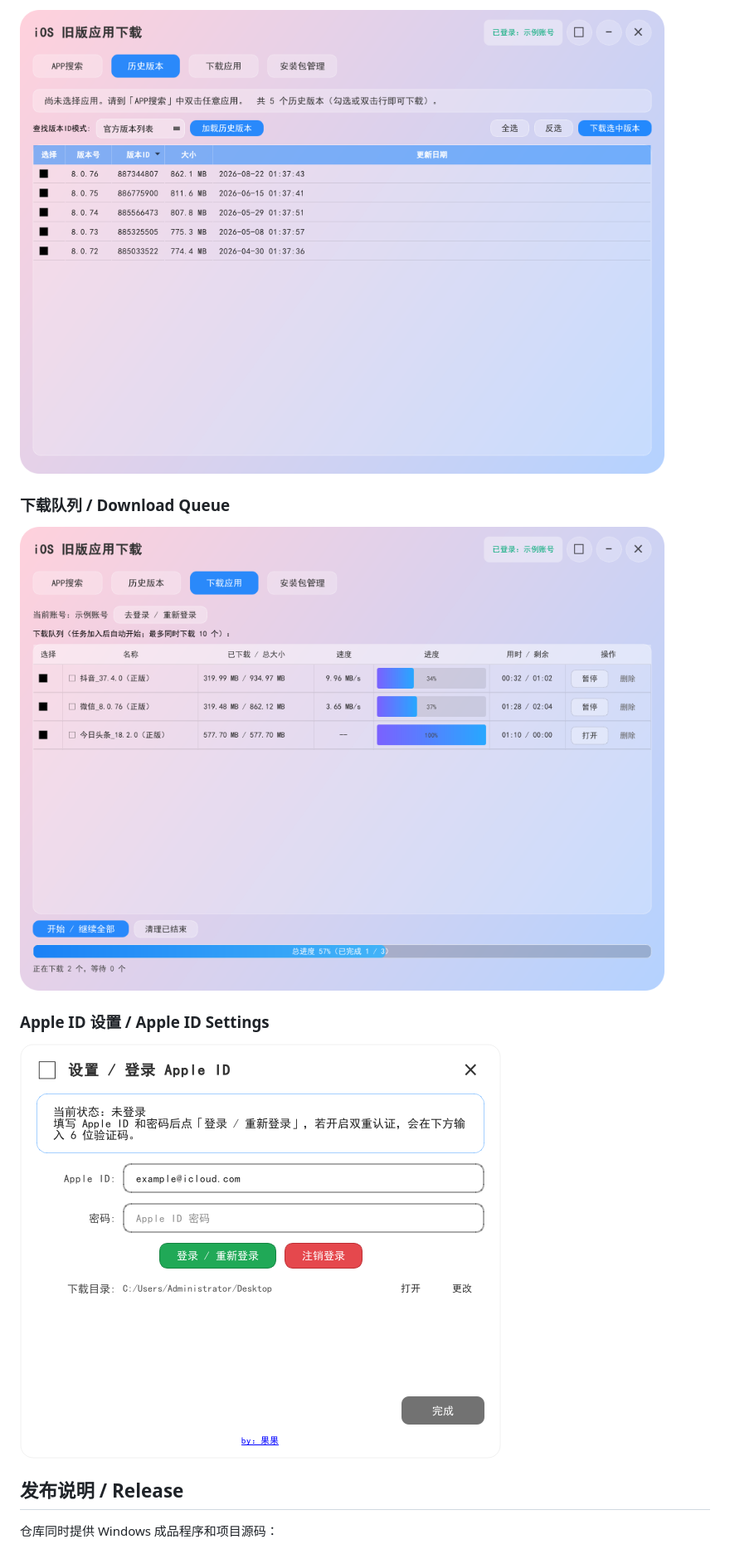
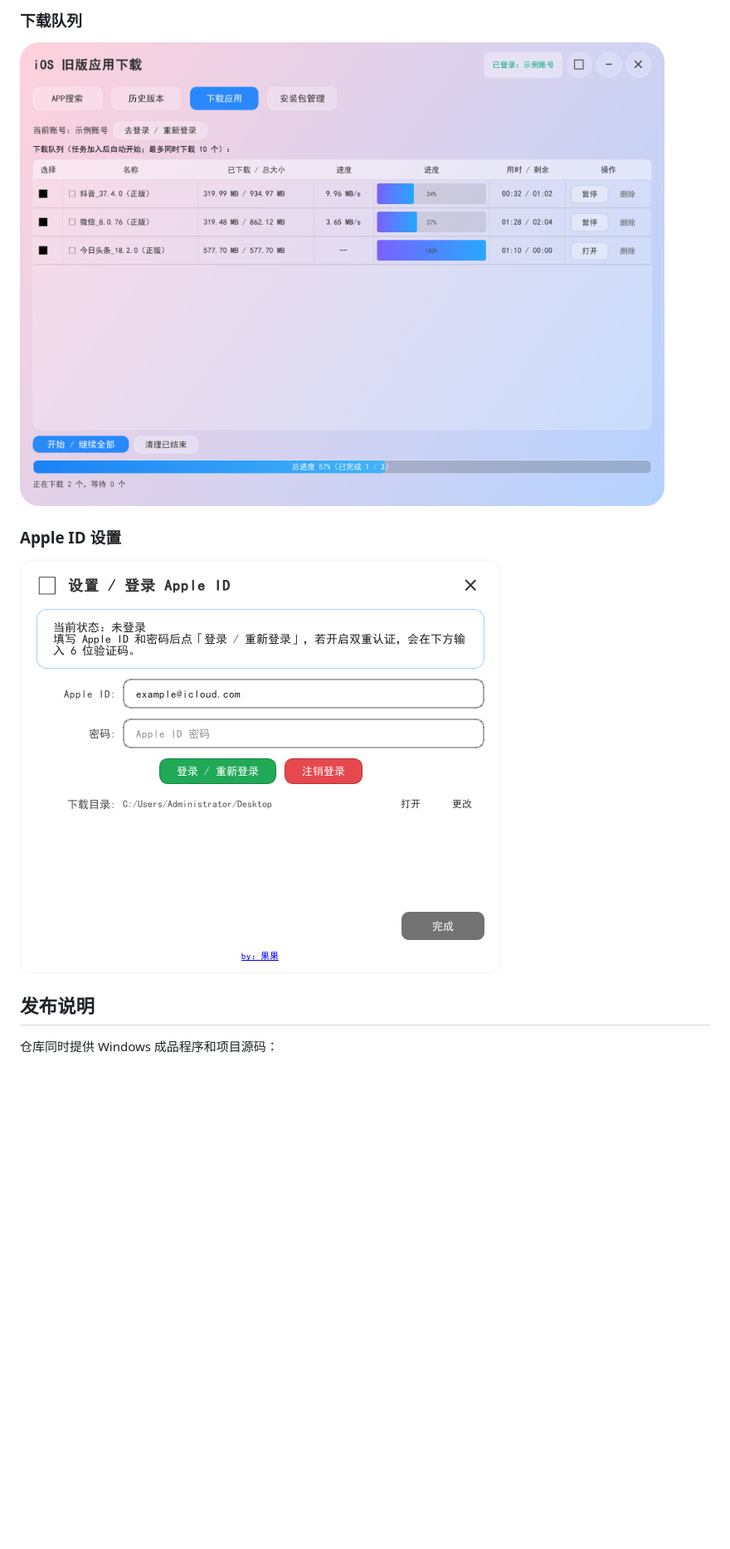
Before and after one commit to mango6i/iOSAppDownloader, a Markdown page: README.md, the part around one of its changes. Shown at 83% size. Drawn GitHub-style; blank space fills up the shorter version.

```diff
--- a/README.md
+++ b/README.md
@@ -77,15 +48,13 @@ The following screenshots show the actual software interface. The account and pa
 
-![历史版本 / Version History](images/02-history.png)
+### 下载队列
 
-### 下载队列 / Download Queue
+![下载队列](images/03-downloads.png)
 
-![下载队列 / Download Queue](images/03-downloads.png)
+### Apple ID 设置
 
-### Apple ID 设置 / Apple ID Settings
+![Apple ID 设置](images/04-settings.png)
 
-![Apple ID 设置 / Apple ID Settings](images/04-settings.png)
-
-## 发布说明 / Release
+## 发布说明
 
 仓库同时提供 Windows 成品程序和项目源码：
 
```
Also changed, not shown: other parts of README.md (+14 -56 lines).
